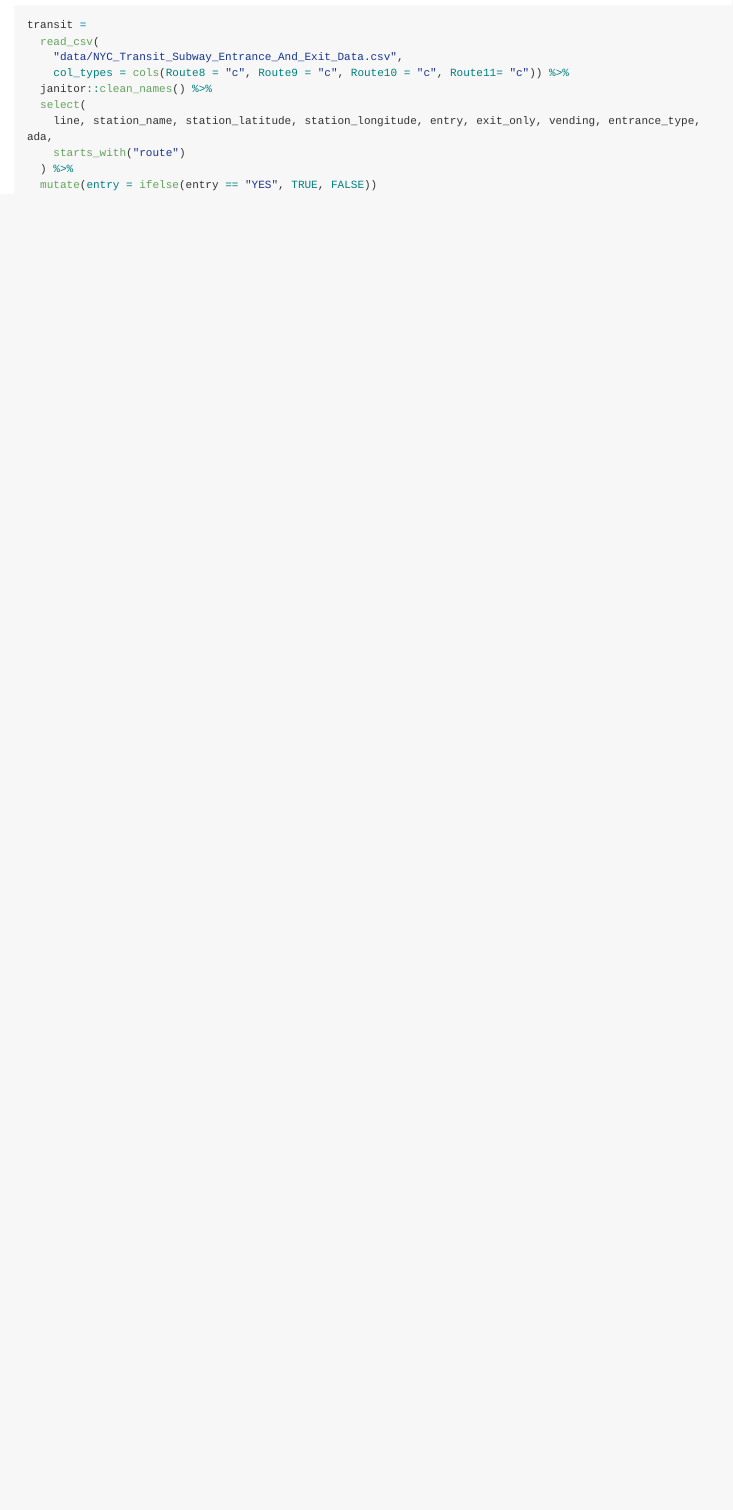
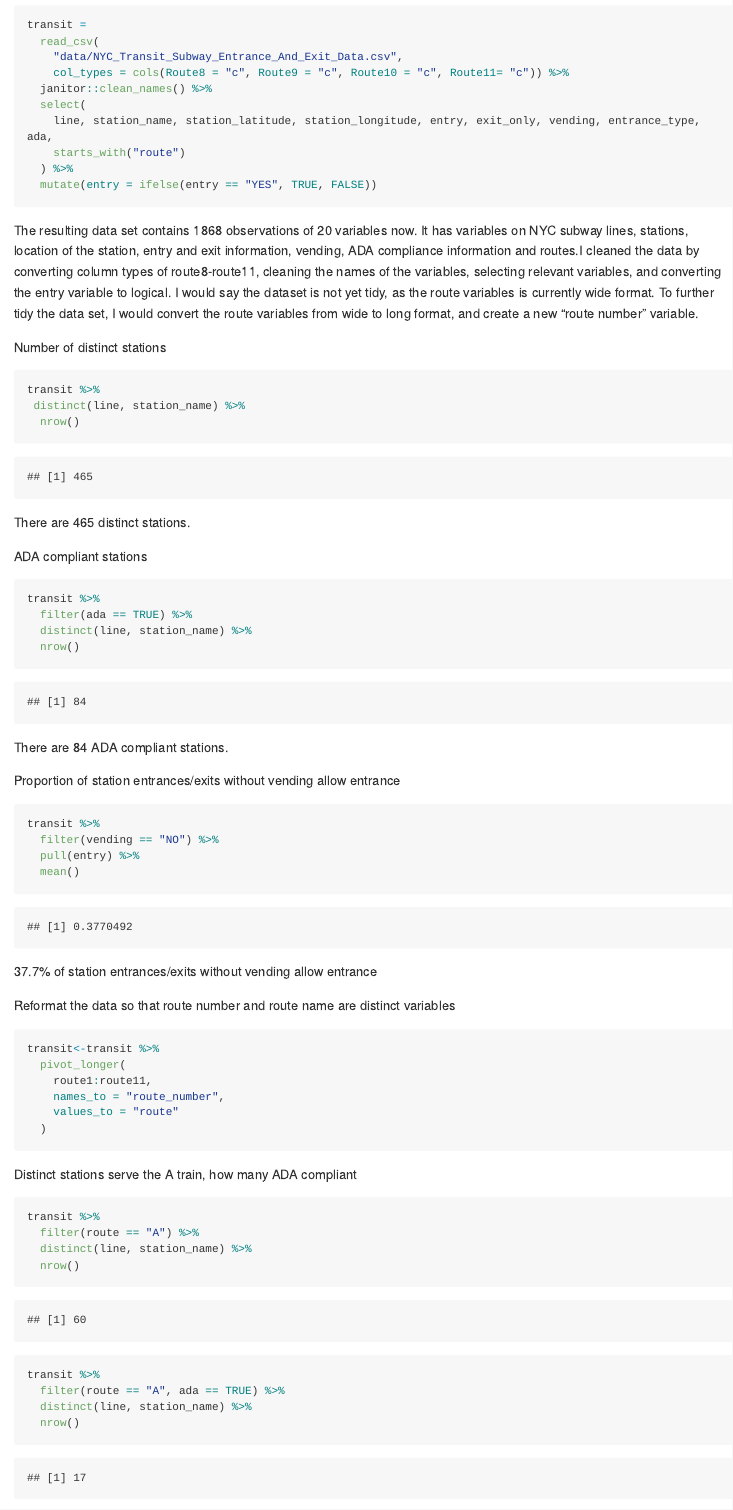
Before and after one commit to 11fan5/p8105_hw2_ys3766, an R Markdown document (p8105_hw2_ys3766.Rmd): the page in a window 1100 px wide, from 620 px down. Rendered offline with R 4.5, knitr and Pandoc, with nearby package versions; long lines of code are wrapped; column names are cleaned by a stand-in for the janitor package.

Commit message:
Problem 1

````diff
--- a/p8105_hw2_ys3766.Rmd
+++ b/p8105_hw2_ys3766.Rmd
@@ -25,3 +25,54 @@ transit =
   mutate(entry = ifelse(entry == "YES", TRUE, FALSE))
 
 ```
+
+The resulting data set contains 1868 observations of 20 variables now. It has variables on NYC subway lines, stations, location of the station, entry and exit information, vending, ADA compliance information and routes.I cleaned the data by converting column types of route8-route11, cleaning the names of the variables, selecting relevant variables, and converting the entry variable to logical. I would say the dataset is not yet tidy, as the route variables is currently wide format. To further tidy the data set, I would convert the route variables from wide to long format, and create a new "route number" variable.
+
+Number of distinct stations
+```{r}
+transit %>%
+ distinct(line, station_name) %>%
+  nrow()
+```
+
+There are 465 distinct stations.
+
+ADA compliant stations
+```{r}
+transit %>%
+  filter(ada == TRUE) %>%
+  distinct(line, station_name) %>%
+  nrow()
+```
+There are 84 ADA compliant stations.
+
+Proportion of station entrances/exits without vending allow entrance
+```{r}
+transit %>%
+  filter(vending == "NO") %>%
+  pull(entry) %>%
+  mean()
+```
+37.7% of station entrances/exits without vending allow entrance
+
+Reformat the data so that route number and route name are distinct variables
+```{r}
+transit<-transit %>%
+  pivot_longer(
+    route1:route11,
+    names_to = "route_number",
+    values_to = "route"
+  )
+```
+
+Distinct stations serve the A train, how many ADA compliant
+```{r}
+transit %>%
+  filter(route == "A") %>%
+  distinct(line, station_name) %>%
+  nrow()
+
+transit %>%
+  filter(route == "A", ada == TRUE) %>%
+  distinct(line, station_name) %>%
+  nrow()
````
Also changed, not shown: p8105_hw2_ys3766.md (added), p8105_hw2_ys3766.Rmd (3 more changed lines).
